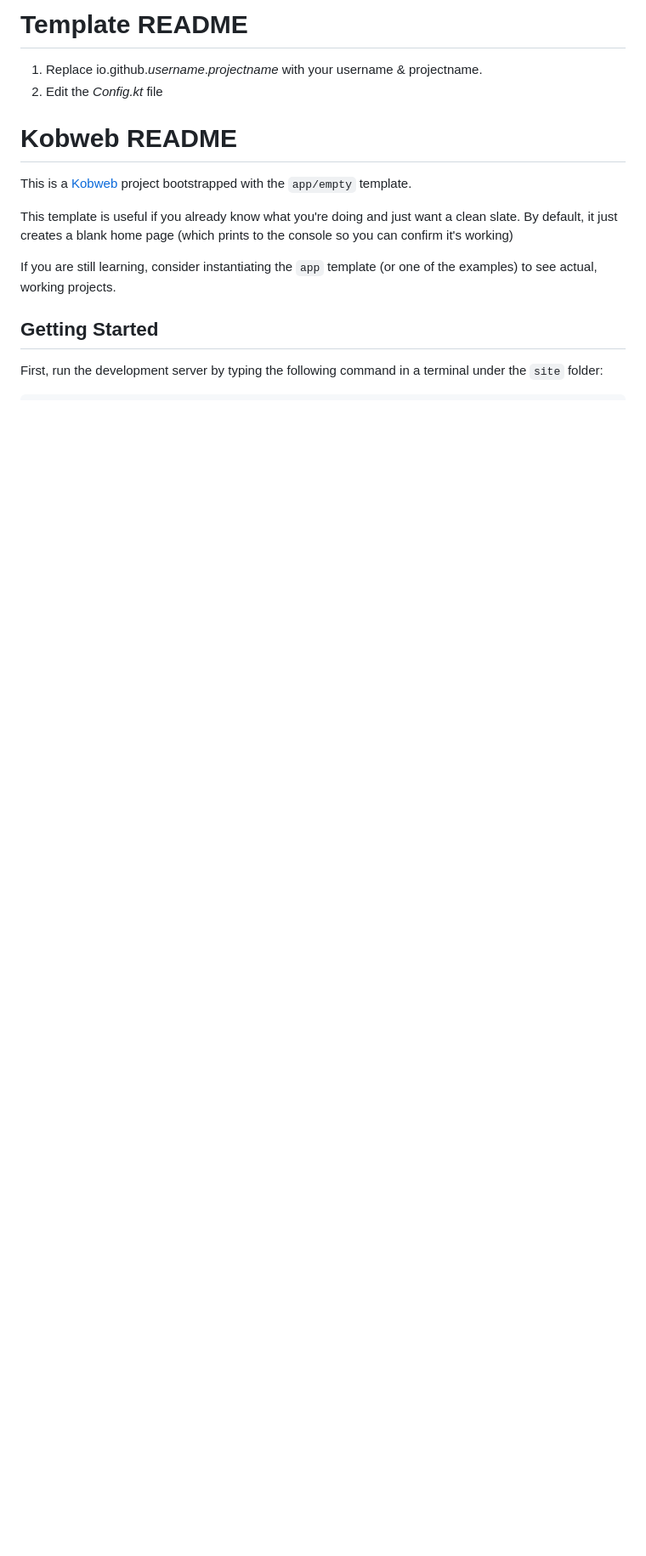
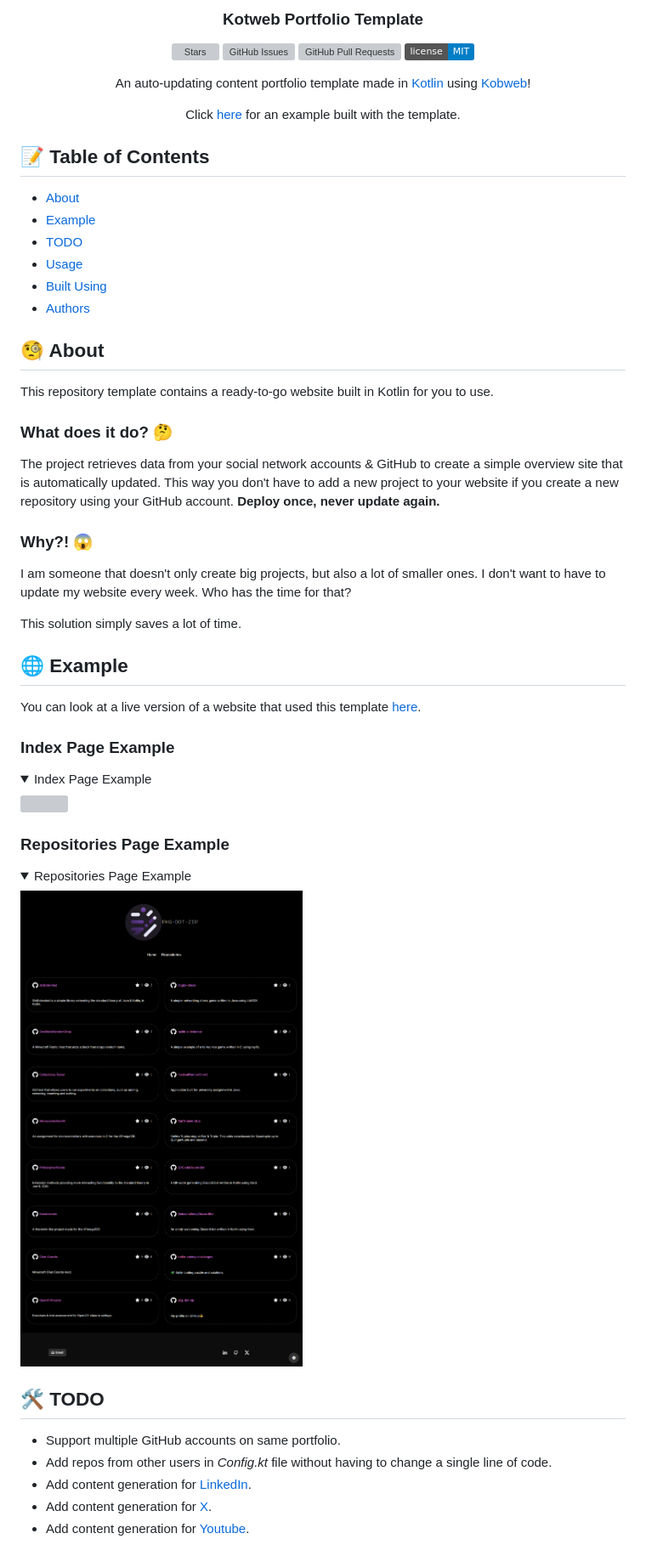
Before and after one commit to SKevo18/SKevo18, a Markdown page: README.md, the part around the change printed below. Shown: that part at 85% size. Rendered like a GitHub page; pictures changed too: docs/images/repositoriesPageExample.png (added); folded sections open; badges without logos; blank space fills up the shorter version; grey boxes are pictures that could not be loaded.

Commit message:
Added base for README

```diff
--- a/README.md
+++ b/README.md
@@ -1,16 +1,64 @@
-# Template README
-1. Replace io.github.*username*.*projectname* with your username & projectname.
-2. Edit the *Config.kt* file
+<h3 align="center">Kotweb Portfolio Template</h3>
 
-# Kobweb README
-This is a [Kobweb](https://github.com/varabyte/kobweb) project bootstrapped with the `app/empty` template.
+<div align="center">
 
-This template is useful if you already know what you're doing and just want a clean slate. By default, it
-just creates a blank home page (which prints to the console so you can confirm it's working)
+  [![Stars](https://img.shields.io/github/stars/pkg-dot-zip/KobwebPortfolioTemplate.svg)](https://github.com/pkg-dot-zip/PaiKobwebPortfolioTemplaterTripleAndUp/stargazers)
+  [![GitHub Issues](https://img.shields.io/github/issues/pkg-dot-zip/KobwebPortfolioTemplate.svg)](https://github.com/pkg-dot-zip/KobwebPortfolioTemplate/issues)
+  [![GitHub Pull Requests](https://img.shields.io/github/issues-pr/pkg-dot-zip/KobwebPortfolioTemplate.svg)](https://github.com/pkg-dot-zip/KobwebPortfolioTemplate/pulls)
+  [![License](https://img.shields.io/badge/license-MIT-blue.svg)](/LICENSE)
 
-If you are still learning, consider instantiating the `app` template (or one of the examples) to see actual,
-working projects.
+</div>
 
-## Getting Started
 
-First, run the development server by typing the following command in a terminal under the `site` folder:
+<p align="center">An auto-updating content portfolio template made in <a href="https://kotlinlang.org/">Kotlin</a> using <a href="https://kobweb.varabyte.com/">Kobweb</a>!
+</p>
+<p align="center">Click <a href="https://www.meneerdegroot.nl/">here</a> for an example built with the template.
+</p>
+
+## 📝 Table of Contents
+- [About](#about)
+- [Example](#example)
+- [TODO](#todo)
+- [Usage](#usage)
+- [Built Using](#built_using)
+- [Authors](#authors)
+
+## 🧐 About <a name = "about"></a>
+This repository template contains a ready-to-go website built in Kotlin for you to use.
+
+### What does it do? 🤔
+The project retrieves data from your social network accounts & GitHub to create a simple overview site that is automatically updated. This way you don't have to add a new project to your website if you create a new repository using your GitHub account. **Deploy once, never update again.**
+
+### Why?! 😱
+I am someone that doesn't only create big projects, but also a lot of smaller ones. I don't want to have to update my website every week. Who has the time for that?
+
+This solution simply saves a lot of time.
+
+## 🌐 Example <a name = "example"></a>
+You can look at a live version of a website that used this template [here](https://www.meneerdegroot.nl/).
+
+### Index Page Example
+<details>
+<summary>
+Index Page Example
+</summary>
+
+![](docs/images/indexPageExample.png)
+</details>
+
+### Repositories Page Example
+<details>
+<summary>
+Repositories Page Example
+</summary>
+
+![](docs/images/repositoriesPageExample.png)
+</details>
+
+## 🛠️ TODO <a name = "todo"></a>
+- Support multiple GitHub accounts on same portfolio.
+- Add repos from other users in *Config.kt* file without having to change a single line of code.
+- Add content generation for [LinkedIn](https://www.youtube.com/).
+- Add content generation for [X](https://twitter.com/).
+- Add content generation for [Youtube](https://www.youtube.com/).
+
```
Also changed, not shown: other parts of README.md (+49 -25 lines), 2 other files.
